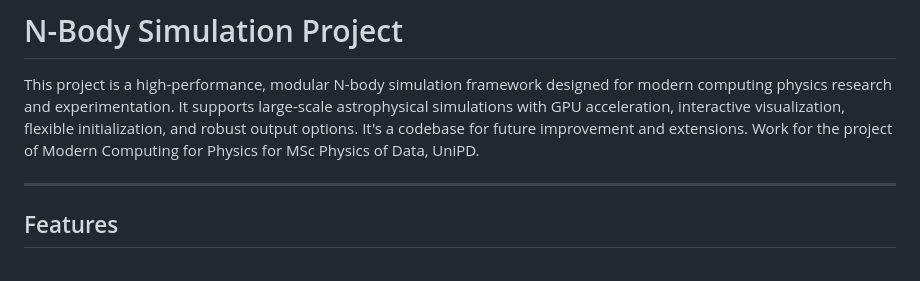
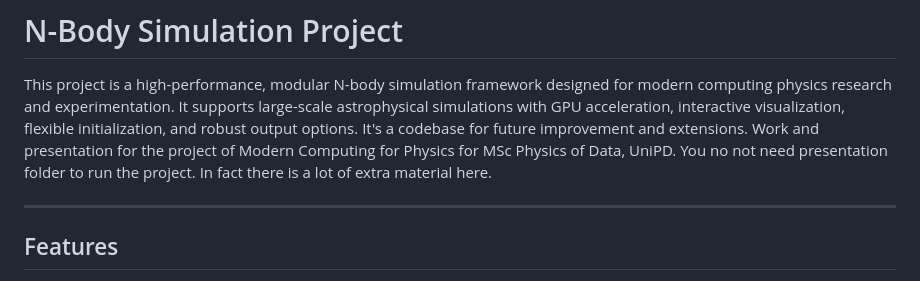
Before and after one commit to tusca99/N-body-simulation, a Markdown page: README.md, the part around the change. Rendered like a GitHub page.

```diff
--- a/README.md
+++ b/README.md
@@ -1,7 +1,8 @@
 # N-Body Simulation Project
 
 This project is a high-performance, modular N-body simulation framework designed for modern computing physics research and experimentation. It supports large-scale astrophysical simulations with GPU acceleration, interactive visualization, flexible initialization, and robust output options.
-It's a codebase for future improvement and extensions. Work for the project of Modern Computing for Physics for MSc Physics of Data, UniPD.
+It's a codebase for future improvement and extensions. Work and presentation for the project of Modern Computing for Physics for MSc Physics of Data, UniPD.
+You no not need presentation folder to run the project. In fact there is a lot of extra material here.
 
 ---
 
```
